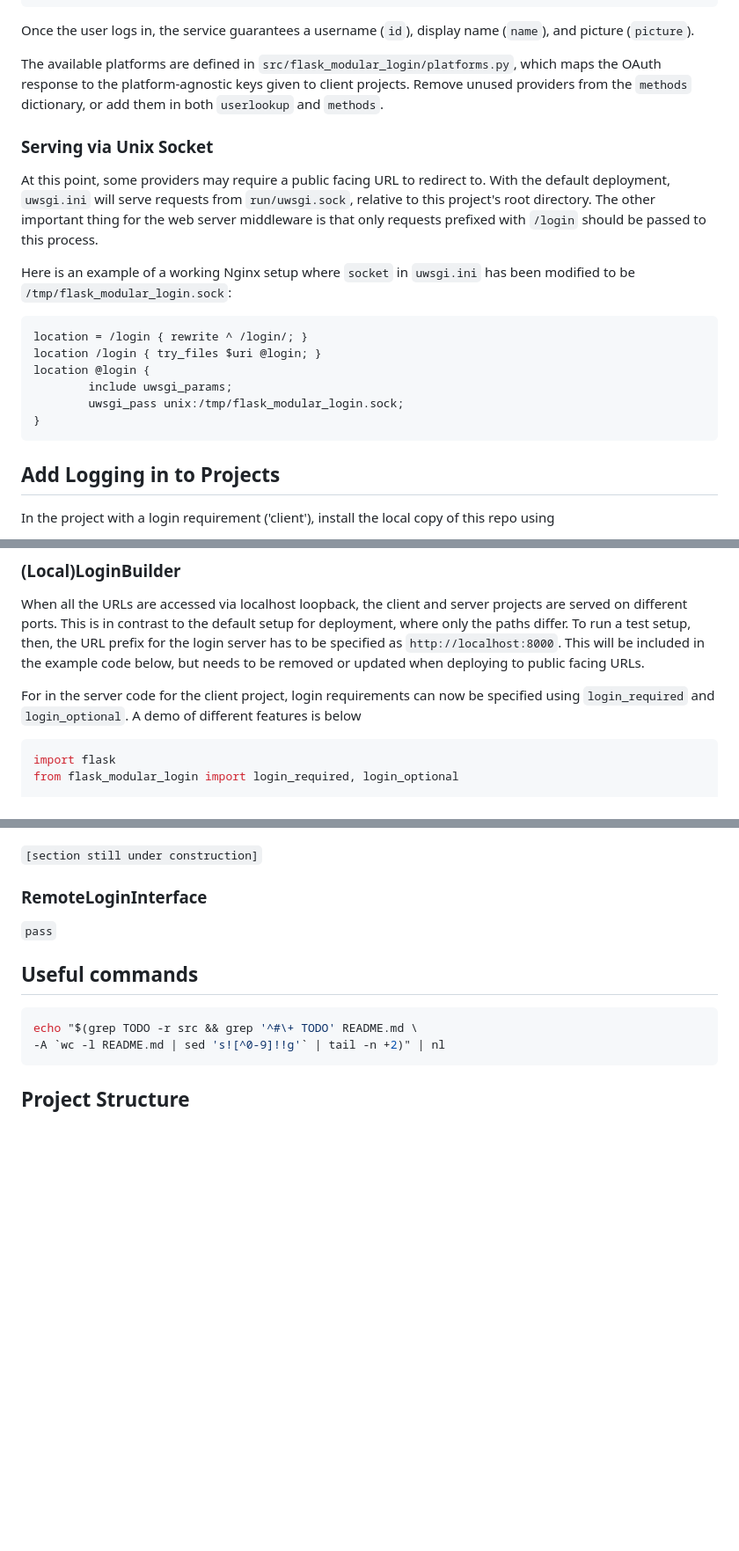
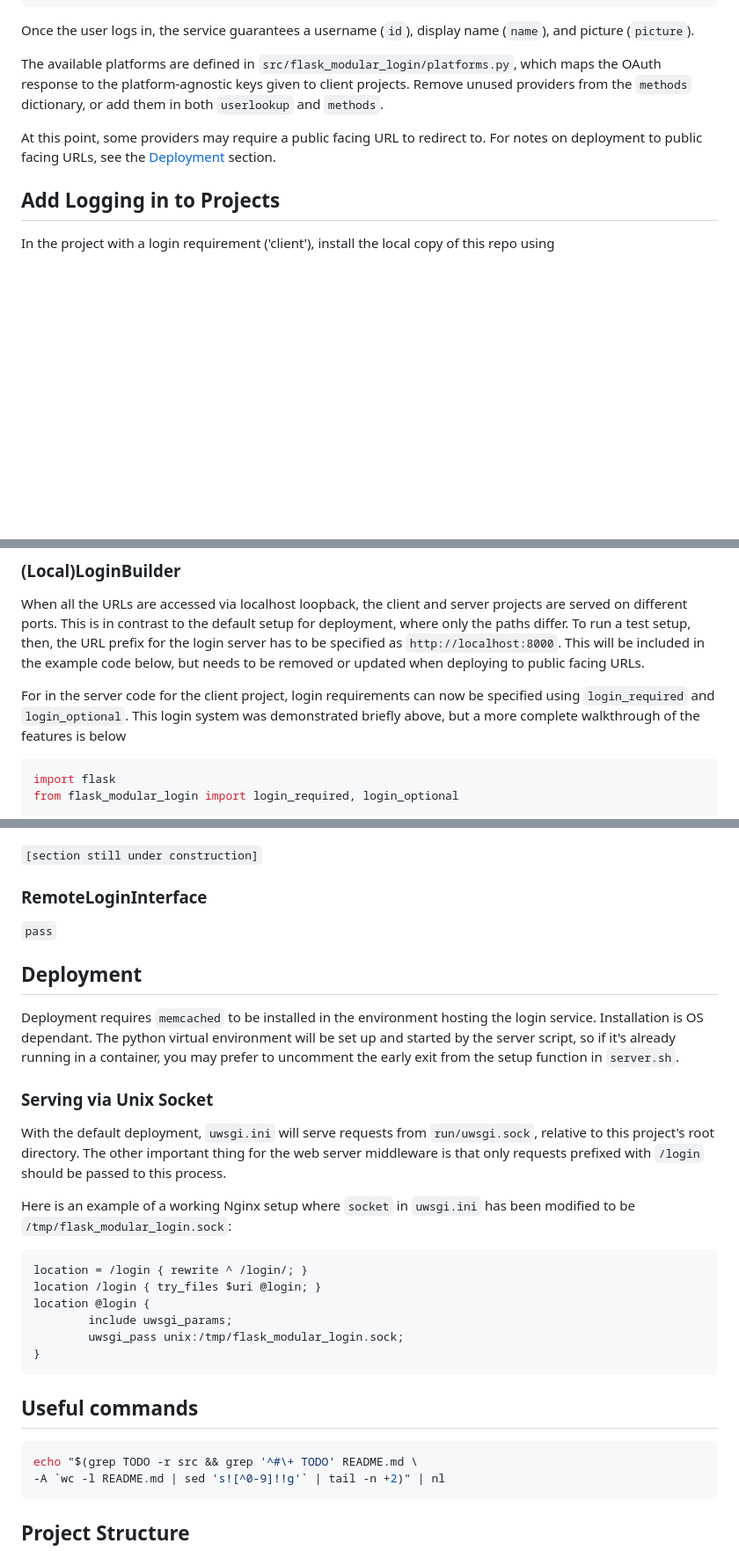
Before and after one commit to kentslaney/login, a Markdown page: README.md, 3 parts joined by grey strips. Shown: that part at 88% size. GitHub-like rendering; blank space fills up the shorter version.

````diff
--- a/README.md
+++ b/README.md
@@ -58,23 +126,9 @@ which maps the OAuth response to the platform-agnostic keys given to client
 projects. Remove unused providers from the `methods` dictionary, or add them in
 both `userlookup` and `methods`.
 
-### Serving via Unix Socket
 At this point, some providers may require a public facing URL to redirect to.
-With the default deployment, `uwsgi.ini` will serve requests from
-`run/uwsgi.sock`, relative to this project's root directory. The other important
-thing for the web server middleware is that only requests prefixed with `/login`
-should be passed to this process.
-
-Here is an example of a working Nginx setup where `socket` in `uwsgi.ini` has
-been modified to be `/tmp/flask_modular_login.sock`:
-```
-location = /login { rewrite ^ /login/; }
-location /login { try_files $uri @login; }
-location @login {
-        include uwsgi_params;
-        uwsgi_pass unix:/tmp/flask_modular_login.sock;
-}
-```
+For notes on deployment to public facing URLs, see the [Deployment](#deployment)
+section.
 
 ## Add Logging in to Projects
 In the project with a login requirement ('client'), install the local copy of
@@ -97,8 +151,9 @@ will be included in the example code below, but needs to be removed or updated
 when deploying to public facing URLs.
 
 For in the server code for the client project, login requirements can now be
-specified using `login_required` and `login_optional`. A demo of different
-features is below
+specified using `login_required` and `login_optional`. This login system was
+demonstrated briefly above, but a more complete walkthrough of the features is
+below
 ```python
 import flask
 from flask_modular_login import login_required, login_optional
@@ -209,6 +264,30 @@ open port on the login server.
 ### RemoteLoginInterface
 `pass`
 
+## Deployment
+Deployment requires `memcached` to be installed in the environment hosting the
+login service. Installation is OS dependant. The python virtual environment will
+be set up and started by the server script, so if it's already running in a
+container, you may prefer to uncomment the early exit from the setup function in
+`server.sh`.
+
+### Serving via Unix Socket
+With the default deployment, `uwsgi.ini` will serve requests from
+`run/uwsgi.sock`, relative to this project's root directory. The other important
+thing for the web server middleware is that only requests prefixed with `/login`
+should be passed to this process.
+
+Here is an example of a working Nginx setup where `socket` in `uwsgi.ini` has
+been modified to be `/tmp/flask_modular_login.sock`:
+```
+location = /login { rewrite ^ /login/; }
+location /login { try_files $uri @login; }
+location @login {
+        include uwsgi_params;
+        uwsgi_pass unix:/tmp/flask_modular_login.sock;
+}
+```
+
 ## Useful commands
 ```bash
 echo "$(grep TODO -r src && grep '^#\+ TODO' README.md \
````
Also changed, not shown: other parts of README.md (+78 -10 lines).
